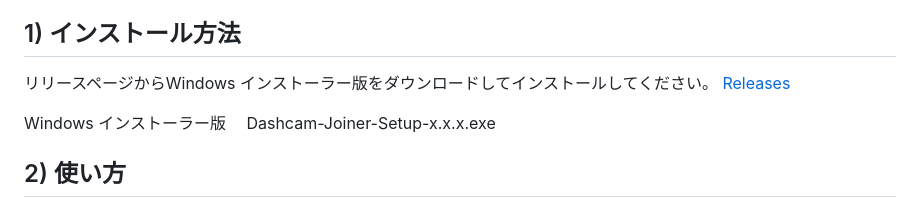
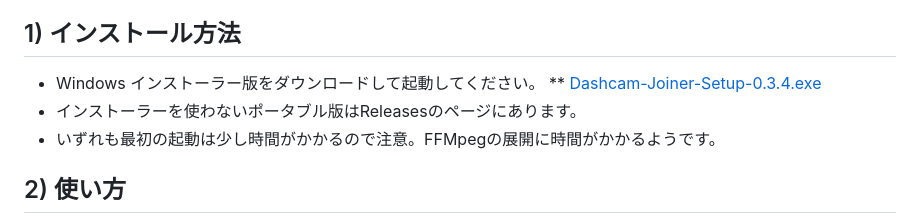
Before and after one commit to daig0rian/dashcam-joiner, a Markdown page: README.MD, the part around the change. Drawn GitHub-style.

Commit message:
直リンにした

```diff
--- a/README.MD
+++ b/README.MD
@@ -12,12 +12,10 @@
 
 ## 1) インストール方法
 
-リリースページからWindows インストーラー版をダウンロードしてインストールしてください。
-[Releases](releases)
-
-Windows インストーラー版
-　Dashcam-Joiner-Setup-x.x.x.exe
-
+* Windows インストーラー版をダウンロードして起動してください。
+** [Dashcam-Joiner-Setup-0.3.4.exe](https://github.com/daig0rian/dashcam-joiner/releases/download/v0.3.4/Dashcam-Joiner-Setup-0.3.4.exe)
+* インストーラーを使わないポータブル版はReleasesのページにあります。
+* いずれも最初の起動は少し時間がかかるので注意。FFMpegの展開に時間がかかるようです。
 
 ## 2) 使い方
 
```
